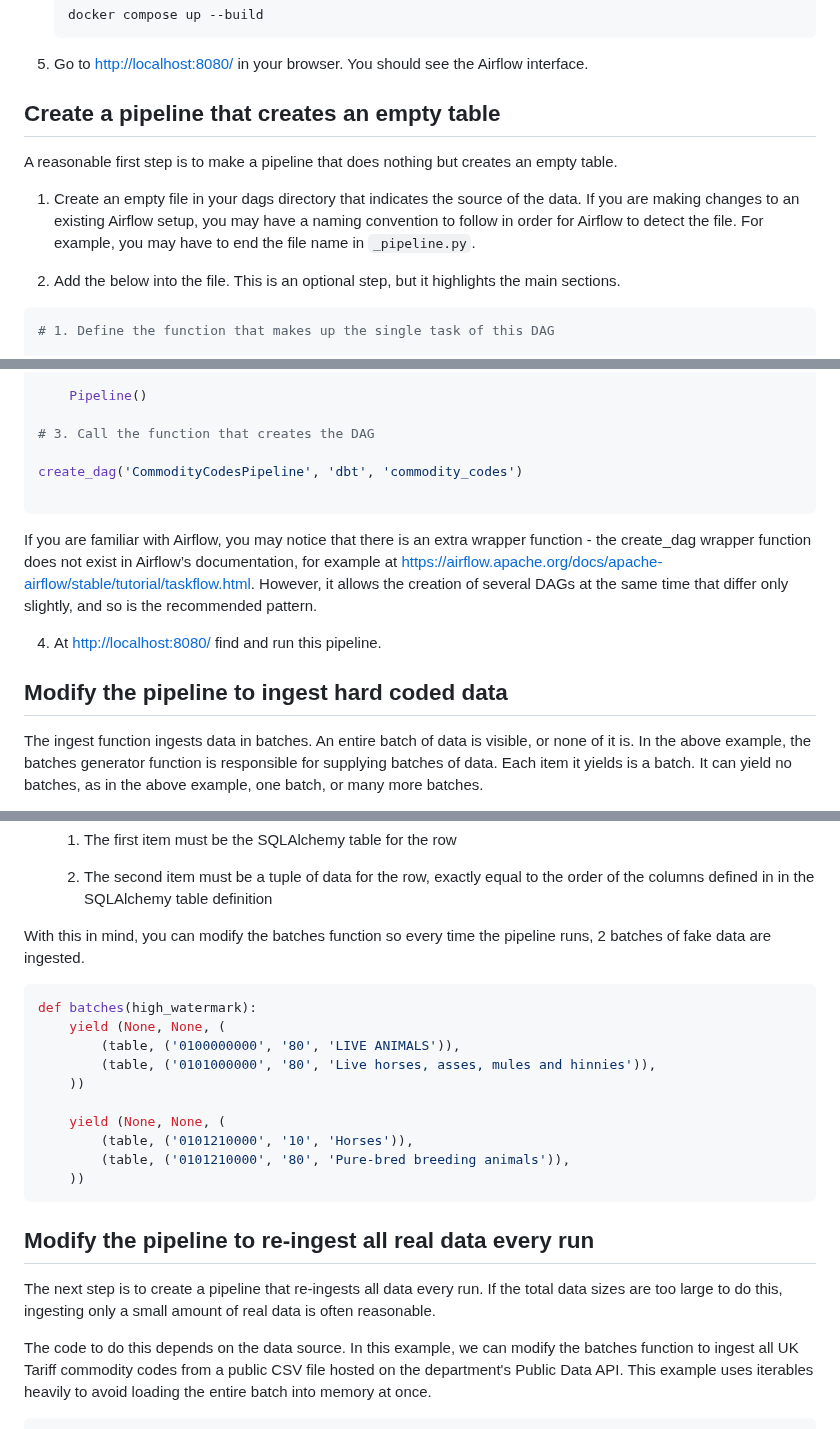
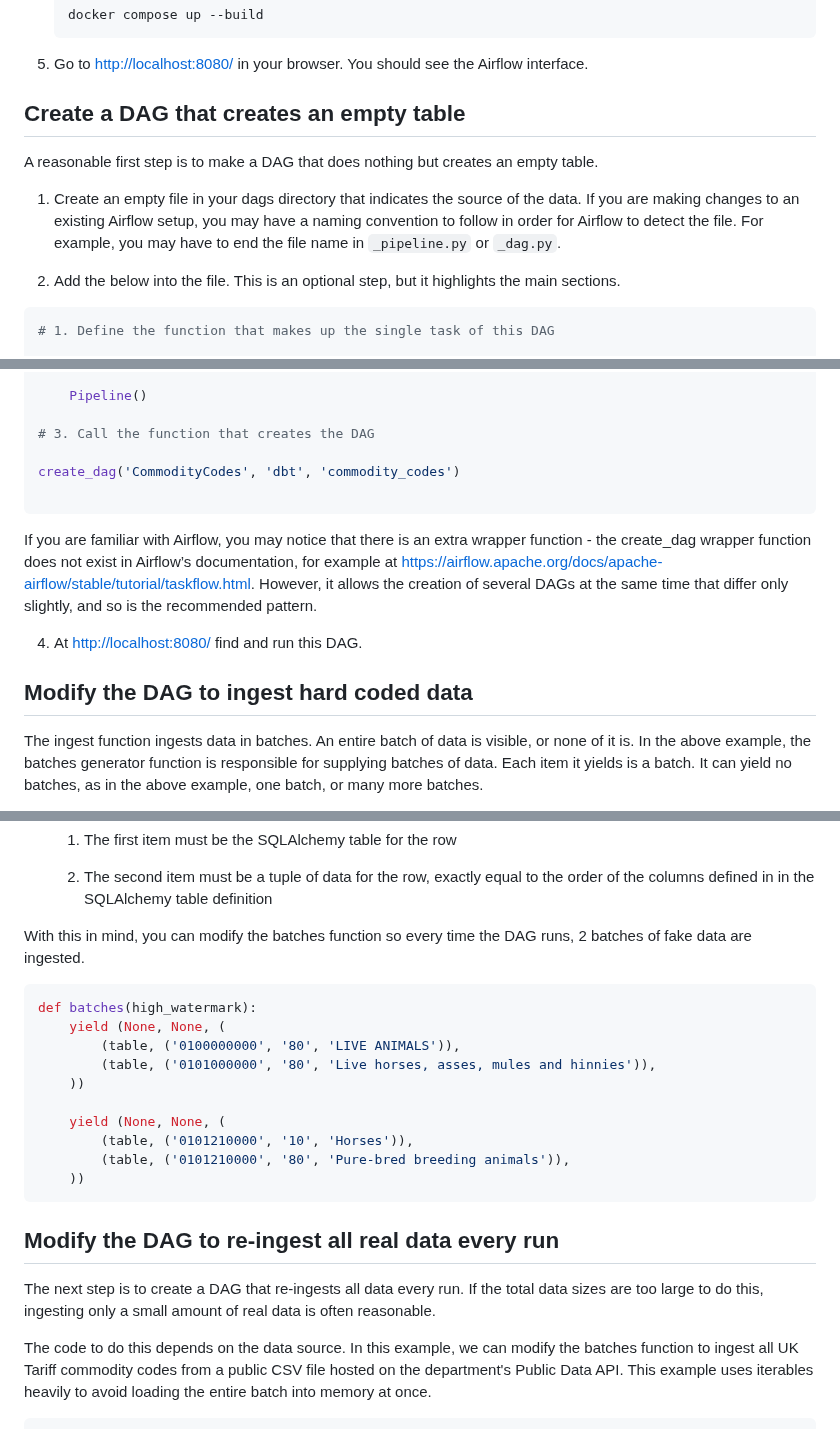
Before and after one commit to uktrade/pg-bulk-ingest, a Markdown page: docs/airflow.md, 3 parts joined by grey strips. Rendered like a GitHub page.

Commit message:
docs: use DAG more the pipeline when talking about Airflow
This is because Airflow docs talks of DAGs

````diff
--- a/docs/airflow.md
+++ b/docs/airflow.md
@@ -52,11 +52,11 @@ Airflow can be setup locally to use pg-bulk-ingest using a variation of its stan
 3. Go to [http://localhost:8080/](http://localhost:8080/) in your browser. You should see the Airflow interface.
 
 
-## Create a pipeline that creates an empty table
+## Create a DAG that creates an empty table
 
-A reasonable first step is to make a pipeline that does nothing but creates an empty table.
+A reasonable first step is to make a DAG that does nothing but creates an empty table.
 
-1. Create an empty file in your dags directory that indicates the source of the data. If you are making changes to an existing Airflow setup, you may have a naming convention to follow in order for Airflow to detect the file. For example, you may have to end the file name in `_pipeline.py`.
+1. Create an empty file in your dags directory that indicates the source of the data. If you are making changes to an existing Airflow setup, you may have a naming convention to follow in order for Airflow to detect the file. For example, you may have to end the file name in `_pipeline.py` or `_dag.py`.
 
 2. Add the below into the file. This is an optional step, but it highlights the main sections.
 
@@ -168,16 +168,16 @@ def create_dag(dag_id, schema, table_name):
 
 # 3. Call the function that creates the DAG
 
-create_dag('CommodityCodesPipeline', 'dbt', 'commodity_codes')
+create_dag('CommodityCodes', 'dbt', 'commodity_codes')
 
 ```
 
 If you are familiar with Airflow, you may notice that there is an extra wrapper function - the create_dag wrapper function does not exist in Airflow’s documentation, for example at https://airflow.apache.org/docs/apache-airflow/stable/tutorial/taskflow.html. However, it allows the creation of several DAGs at the same time that differ only slightly, and so is the recommended pattern.
 
-4. At [http://localhost:8080/](http://localhost:8080/) find and run this pipeline.
+4. At [http://localhost:8080/](http://localhost:8080/) find and run this DAG.
 
 
-## Modify the pipeline to ingest hard coded data
+## Modify the DAG to ingest hard coded data
 
 The ingest function ingests data in batches. An entire batch of data is visible, or none of it is. In the above example, the batches generator function is responsible for supplying batches of data. Each item it yields is a batch. It can yield no batches, as in the above example, one batch, or many more batches.
 
@@ -193,7 +193,7 @@ A batch is a tuple with 3 elements:
 
     2. The second item must be a tuple of data for the row, exactly equal to the order of the columns defined in in the SQLAlchemy table definition
 
-With this in mind, you can modify the batches function so every time the pipeline runs, 2 batches of fake data are ingested.
+With this in mind, you can modify the batches function so every time the DAG runs, 2 batches of fake data are ingested.
 
 
 ```python
@@ -209,9 +209,9 @@ def batches(high_watermark):
     ))
 ```
 
-## Modify the pipeline to re-ingest all real data every run
+## Modify the DAG to re-ingest all real data every run
 
-The next step is to create a pipeline that re-ingests all data every run. If the total data sizes are too large to do this, ingesting only a small amount of real data is often reasonable.
+The next step is to create a DAG that re-ingests all data every run. If the total data sizes are too large to do this, ingesting only a small amount of real data is often reasonable.
 
 The code to do this depends on the data source. In this example, we can modify the batches function to ingest all UK Tariff commodity codes from a public CSV file hosted on the department's Public Data API. This example uses iterables heavily to avoid loading the entire batch into memory at once.
 
````
Also changed, not shown: other parts of docs/airflow.md (+4 -8 lines).
